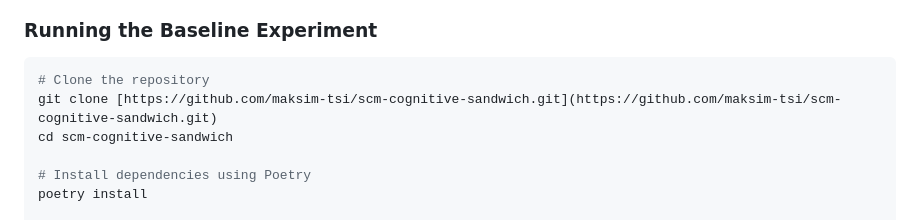
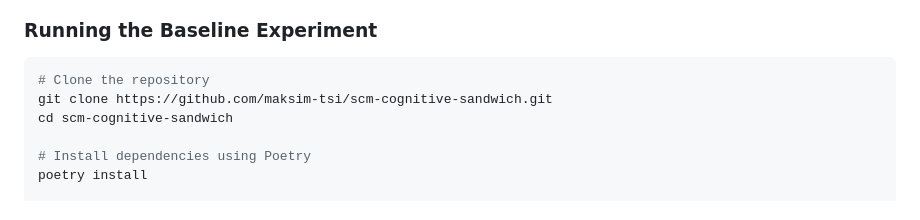
Before and after one commit to maksim-tsi/scm-cognitive-sandwich, a Markdown page: README.md, the part around the change. Drawn GitHub-style.

Commit message:
Fix markdown link formatting in README

````diff
--- a/README.md
+++ b/README.md
@@ -34,7 +34,7 @@ This agent relies heavily on **[YAAM (Yet Another Agents Memory)](https://github
 
 ```bash
 # Clone the repository
-git clone [https://github.com/maksim-tsi/scm-cognitive-sandwich.git](https://github.com/maksim-tsi/scm-cognitive-sandwich.git)
+git clone https://github.com/maksim-tsi/scm-cognitive-sandwich.git
 cd scm-cognitive-sandwich
 
 # Install dependencies using Poetry
````
